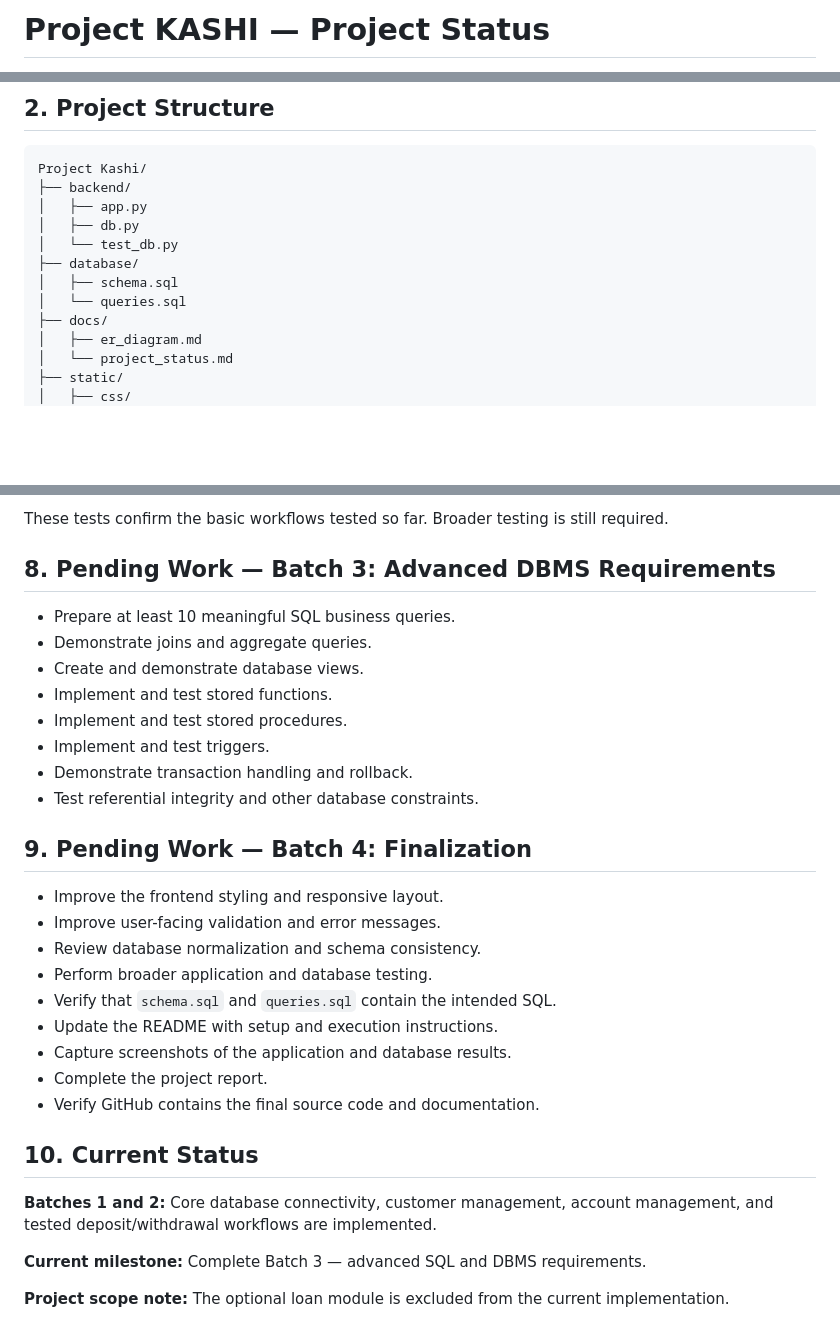
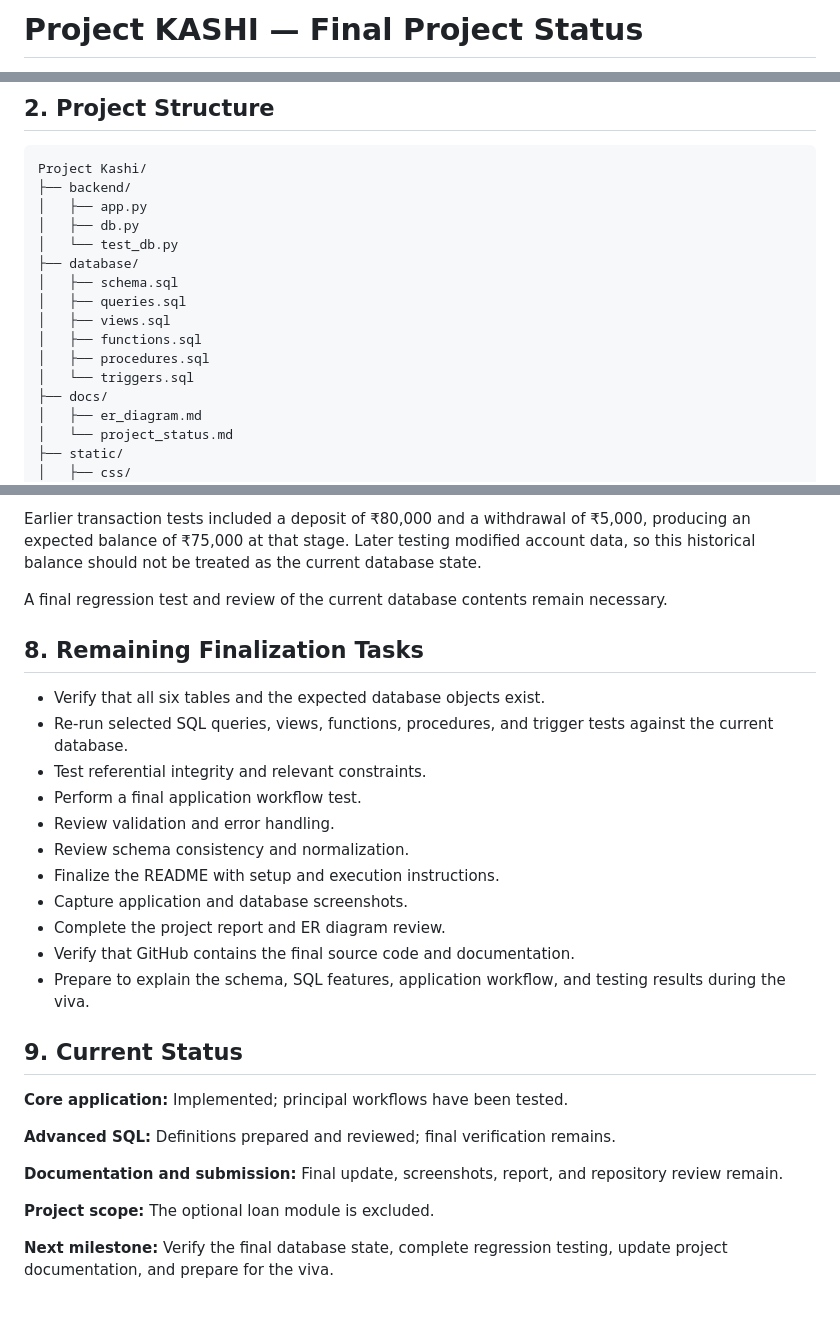
Before and after one commit to adhilarafathv/project-kashi, a Markdown page: docs/project_status.md, 3 parts joined by grey strips. Drawn GitHub-style; blank space fills up the shorter version.

```diff
--- a/docs/project_status.md
+++ b/docs/project_status.md
@@ -1,2 +1,2 @@
-# Project KASHI — Project Status
+# Project KASHI — Final Project Status
 
@@ -24,7 +23,11 @@ Project Kashi/
 │   └── test_db.py
 ├── database/
 │   ├── schema.sql
-│   └── queries.sql
+│   ├── queries.sql
+│   ├── views.sql
+│   ├── functions.sql
+│   ├── procedures.sql
+│   └── triggers.sql
 ├── docs/
 │   ├── er_diagram.md
 │   └── project_status.md
@@ -161,33 +156,30 @@ The physical table is named `BANK_TRANSACTION` instead of `TRANSACTION`.
 
-These tests confirm the basic workflows tested so far. Broader testing is still required.
+Earlier transaction tests included a deposit of ₹80,000 and a withdrawal of ₹5,000, producing an expected balance of ₹75,000 at that stage. Later testing modified account data, so this historical balance should not be treated as the current database state.
 
-## 8. Pending Work — Batch 3: Advanced DBMS Requirements
+A final regression test and review of the current database contents remain necessary.
 
-- Prepare at least 10 meaningful SQL business queries.
-- Demonstrate joins and aggregate queries.
-- Create and demonstrate database views.
-- Implement and test stored functions.
-- Implement and test stored procedures.
-- Implement and test triggers.
-- Demonstrate transaction handling and rollback.
-- Test referential integrity and other database constraints.
+## 8. Remaining Finalization Tasks
 
-## 9. Pending Work — Batch 4: Finalization
+- Verify that all six tables and the expected database objects exist.
+- Re-run selected SQL queries, views, functions, procedures, and trigger tests against the current database.
+- Test referential integrity and relevant constraints.
+- Perform a final application workflow test.
+- Review validation and error handling.
+- Review schema consistency and normalization.
+- Finalize the README with setup and execution instructions.
+- Capture application and database screenshots.
+- Complete the project report and ER diagram review.
+- Verify that GitHub contains the final source code and documentation.
+- Prepare to explain the schema, SQL features, application workflow, and testing results during the viva.
 
-- Improve the frontend styling and responsive layout.
-- Improve user-facing validation and error messages.
-- Review database normalization and schema consistency.
-- Perform broader application and database testing.
-- Verify that `schema.sql` and `queries.sql` contain the intended SQL.
-- Update the README with setup and execution instructions.
-- Capture screenshots of the application and database results.
-- Complete the project report.
-- Verify GitHub contains the final source code and documentation.
+## 9. Current Status
 
-## 10. Current Status
+**Core application:** Implemented; principal workflows have been tested.
 
-**Batches 1 and 2:** Core database connectivity, customer management, account management, and tested deposit/withdrawal workflows are implemented.
+**Advanced SQL:** Definitions prepared and reviewed; final verification remains.
 
-**Current milestone:** Complete Batch 3 — advanced SQL and DBMS requirements.
+**Documentation and submission:** Final update, screenshots, report, and repository review remain.
 
-**Project scope note:** The optional loan module is excluded from the current implementation.
+**Project scope:** The optional loan module is excluded.
+
+**Next milestone:** Verify the final database state, complete regression testing, update project documentation, and prepare for the viva.
```
Also changed, not shown: other parts of docs/project_status.md (+85 -94 lines).
